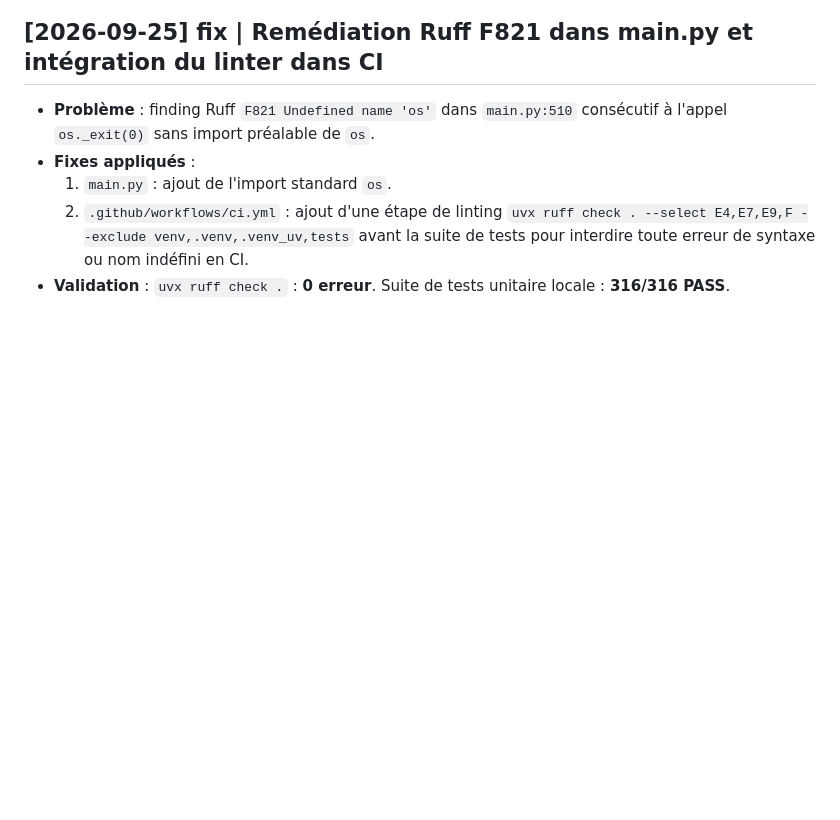
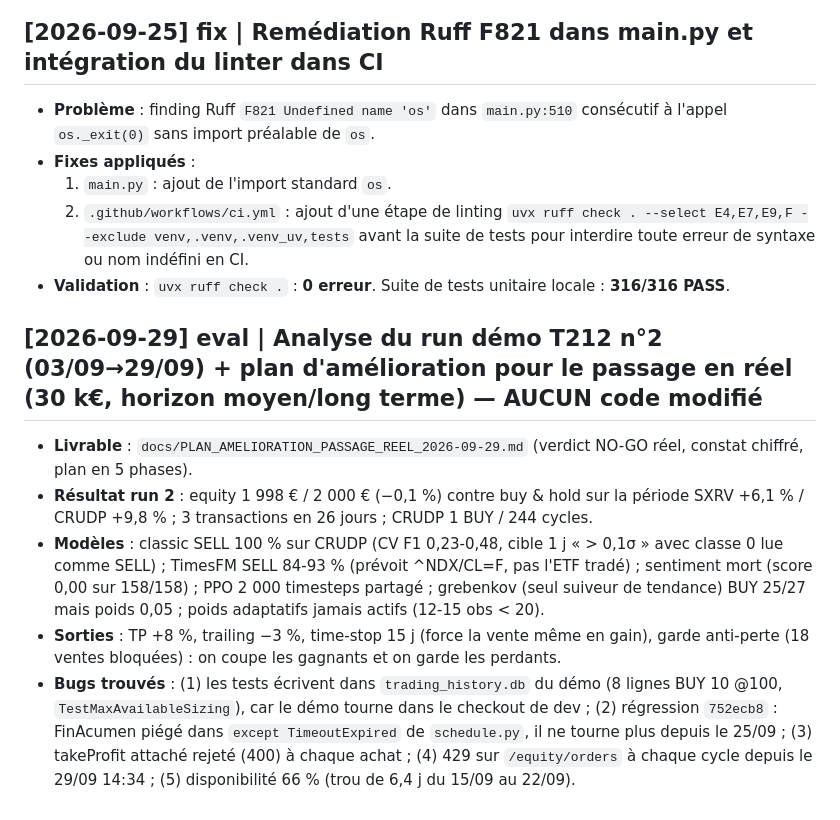
Before and after one commit to laurentvv/Trading-AI, a Markdown page: memory-bank/log.md, the part around the change. GitHub-like rendering; blank space fills up the shorter version.

```diff
--- a/memory-bank/log.md
+++ b/memory-bank/log.md
@@ -448,3 +448,11 @@ Un correctif anti-biais (ADR-002) peut créer un biais **symétrique** s'il sur-
   1. `main.py` : ajout de l'import standard `os`.
   2. `.github/workflows/ci.yml` : ajout d'une étape de linting `uvx ruff check . --select E4,E7,E9,F --exclude venv,.venv,.venv_uv,tests` avant la suite de tests pour interdire toute erreur de syntaxe ou nom indéfini en CI.
 - **Validation** : `uvx ruff check .` : **0 erreur**. Suite de tests unitaire locale : **316/316 PASS**.
+
+
+## [2026-09-29] eval | Analyse du run démo T212 n°2 (03/09→29/09) + plan d'amélioration pour le passage en réel (30 k€, horizon moyen/long terme) — AUCUN code modifié
+- **Livrable** : `docs/PLAN_AMELIORATION_PASSAGE_REEL_2026-09-29.md` (verdict NO-GO réel, constat chiffré, plan en 5 phases).
+- **Résultat run 2** : equity 1 998 € / 2 000 € (−0,1 %) contre buy & hold sur la période SXRV +6,1 % / CRUDP +9,8 % ; 3 transactions en 26 jours ; CRUDP 1 BUY / 244 cycles.
+- **Modèles** : classic SELL 100 % sur CRUDP (CV F1 0,23-0,48, cible 1 j « > 0,1σ » avec classe 0 lue comme SELL) ; TimesFM SELL 84-93 % (prévoit ^NDX/CL=F, pas l'ETF tradé) ; sentiment mort (score 0,00 sur 158/158) ; PPO 2 000 timesteps partagé ; grebenkov (seul suiveur de tendance) BUY 25/27 mais poids 0,05 ; poids adaptatifs jamais actifs (12-15 obs < 20).
+- **Sorties** : TP +8 %, trailing −3 %, time-stop 15 j (force la vente même en gain), garde anti-perte (18 ventes bloquées) : on coupe les gagnants et on garde les perdants.
+- **Bugs trouvés** : (1) les tests écrivent dans `trading_history.db` du démo (8 lignes BUY 10 @100, `TestMaxAvailableSizing`), car le démo tourne dans le checkout de dev ; (2) régression `752ecb8` : FinAcumen piégé dans `except TimeoutExpired` de `schedule.py`, il ne tourne plus depuis le 25/09 ; (3) takeProfit attaché rejeté (400) à chaque achat ; (4) 429 sur `/equity/orders` à chaque cycle depuis le 29/09 14:34 ; (5) disponibilité 66 % (trou de 6,4 j du 15/09 au 22/09).
```
Also changed, not shown: docs/PLAN_AMELIORATION_PASSAGE_REEL_2026-09-29.md (added, +204 -0 lines), memory-bank/progress.md (+1 -0 lines).
